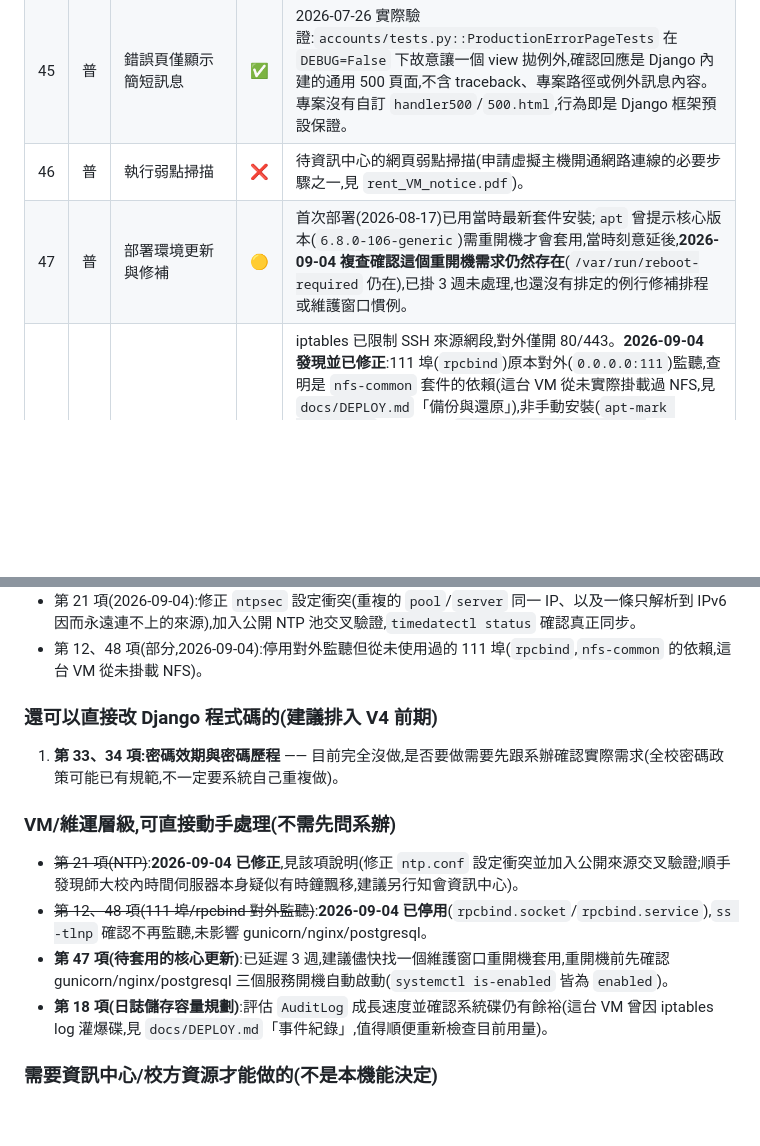
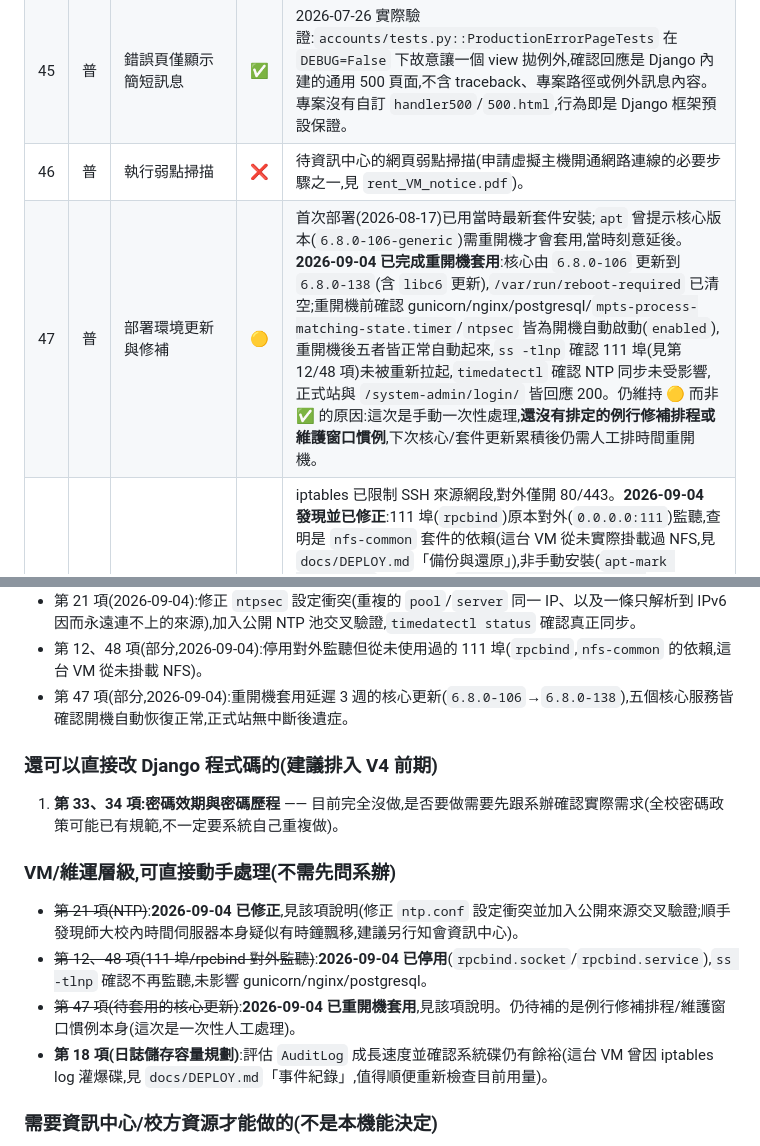
Before and after one commit to Karma-1827/CSL, a Markdown page: docs/SECURITY_CHECKLIST.md, 2 parts joined by grey strips. GitHub-like rendering; blank space fills up the shorter version.

Commit message:
記錄第 47 項核心更新已套用（重開機，6.8.0-106 → 6.8.0-138）
重開機前確認五個核心服務（gunicorn/nginx/postgresql/process_matching_state
timer/ntpsec）皆為開機自動啟動；重開機後逐一驗證五者正常恢復、111 埠
未被重新拉起、NTP 同步未受影響、正式站與 /system-admin/ 皆回應 200。
仍維持 🟡 而非 ✅：這次是一次性人工處理，尚未建立例行修補排程或
維護窗口慣例。

Co-Authored-By: Claude Sonnet 5 <noreply@anthropic.com>
Claude-Session: https://claude.ai/code/session_01ApUKCqfeNhM9otCFAsLQ7h

```diff
--- a/docs/SECURITY_CHECKLIST.md
+++ b/docs/SECURITY_CHECKLIST.md
@@ -101,7 +101,7 @@
 | 44 | 普 | 避免軟體常見漏洞(OWASP/XSS/注入) | ✅ | Django ORM 防 SQL 注入、模板引擎預設自動跳脫防 XSS、CSRF middleware 全站啟用。 |
 | 45 | 普 | 錯誤頁僅顯示簡短訊息 | ✅ | 2026-07-26 實際驗證:`accounts/tests.py::ProductionErrorPageTests` 在 `DEBUG=False` 下故意讓一個 view 拋例外,確認回應是 Django 內建的通用 500 頁面,不含 traceback、專案路徑或例外訊息內容。專案沒有自訂 `handler500`/`500.html`,行為即是 Django 框架預設保證。 |
 | 46 | 普 | 執行弱點掃描 | ❌ | 待資訊中心的網頁弱點掃描(申請虛擬主機開通網路連線的必要步驟之一,見 `rent_VM_notice.pdf`)。 |
-| 47 | 普 | 部署環境更新與修補 | 🟡 | 首次部署(2026-08-17)已用當時最新套件安裝;`apt` 曾提示核心版本(`6.8.0-106-generic`)需重開機才會套用,當時刻意延後,**2026-09-04 複查確認這個重開機需求仍然存在**(`/var/run/reboot-required` 仍在),已掛 3 週未處理,也還沒有排定的例行修補排程或維護窗口慣例。 |
+| 47 | 普 | 部署環境更新與修補 | 🟡 | 首次部署(2026-08-17)已用當時最新套件安裝;`apt` 曾提示核心版本(`6.8.0-106-generic`)需重開機才會套用,當時刻意延後。**2026-09-04 已完成重開機套用**:核心由 `6.8.0-106` 更新到 `6.8.0-138`(含 `libc6` 更新),`/var/run/reboot-required` 已清空;重開機前確認 gunicorn/nginx/postgresql/`mpts-process-matching-state.timer`/`ntpsec` 皆為開機自動啟動(`enabled`),重開機後五者皆正常自動起來,`ss -tlnp` 確認 111 埠(見第 12/48 項)未被重新拉起,`timedatectl` 確認 NTP 同步未受影響,正式站與 `/system-admin/login/` 皆回應 200。仍維持 🟡 而非 ✅ 的原因:這次是手動一次性處理,**還沒有排定的例行修補排程或維護窗口慣例**,下次核心/套件更新累積後仍需人工排時間重開機。 |
 | 48 | 普 | 識別並關閉不必要服務及埠口 | 🟡 | iptables 已限制 SSH 來源網段,對外僅開 80/443。**2026-09-04 發現並已修正**:111 埠(`rpcbind`)原本對外(`0.0.0.0:111`)監聽,查明是 `nfs-common` 套件的依賴(這台 VM 從未實際掛載過 NFS,見 `docs/DEPLOY.md`「備份與還原」),非手動安裝(`apt-mark showmanual` 未列出),已 `systemctl disable --now rpcbind.socket rpcbind.service` 停用,`ss -tlnp` 確認 111 埠不再監聽、確認未影響 gunicorn/nginx/postgresql 正常運作;套件本身未移除,之後真的要用 NFS 再重新啟用即可。**實際風險層級說明**:iptables INPUT 預設政策是 DROP 且原本就沒有放行 111 埠的規則,所以這個服務對外部來源其實原本就已被防火牆擋下,不是真的對整個網際網路開放;這次處理是縱深防禦(defense-in-depth)層級的收斂,不是補一個原本正在被利用的漏洞。仍未做正式的服務/埠口盤點文件。 |
 | 49 | 普 | 不使用預設密碼 | 🟡 | 本機開發用 PostgreSQL 帳密是 `qiangqiang`/無密碼(僅限本機);`POSTGRES_PASSWORD` 環境變數已支援自訂,正式環境部署時務必換成高強度密碼。 |
 | 50 | 普 | 執行系統源碼備份 | ✅ | Git + GitHub private remote(`https://github.com/Karma-1827/CSL.git`)。 |
@@ -176,6 +176,7 @@
 - 第 57 項:`.github/workflows/ci.yml` 新增每週一 `schedule` 排程,不再只靠 push/PR 觸發依賴掃描(2026-08-08)。
 - 第 21 項(2026-09-04):修正 `ntpsec` 設定衝突(重複的 `pool`/`server` 同一 IP、以及一條只解析到 IPv6 因而永遠連不上的來源),加入公開 NTP 池交叉驗證,`timedatectl status` 確認真正同步。
 - 第 12、48 項(部分,2026-09-04):停用對外監聽但從未使用過的 111 埠(`rpcbind`,`nfs-common` 的依賴,這台 VM 從未掛載 NFS)。
+- 第 47 項(部分,2026-09-04):重開機套用延遲 3 週的核心更新(`6.8.0-106`→`6.8.0-138`),五個核心服務皆確認開機自動恢復正常,正式站無中斷後遺症。
 
 ### 還可以直接改 Django 程式碼的(建議排入 V4 前期)
 
@@ -185,7 +186,7 @@
 
 - ~~第 21 項(NTP)~~:**2026-09-04 已修正**,見該項說明(修正 `ntp.conf` 設定衝突並加入公開來源交叉驗證;順手發現師大校內時間伺服器本身疑似有時鐘飄移,建議另行知會資訊中心)。
 - ~~第 12、48 項(111 埠/rpcbind 對外監聽)~~:**2026-09-04 已停用**(`rpcbind.socket`/`rpcbind.service`),`ss -tlnp` 確認不再監聽,未影響 gunicorn/nginx/postgresql。
-- **第 47 項(待套用的核心更新)**:已延遲 3 週,建議儘快找一個維護窗口重開機套用,重開機前先確認 gunicorn/nginx/postgresql 三個服務開機自動啟動(`systemctl is-enabled` 皆為 `enabled`)。
+- ~~第 47 項(待套用的核心更新)~~:**2026-09-04 已重開機套用**,見該項說明。仍待補的是例行修補排程/維護窗口慣例本身(這次是一次性人工處理)。
 - **第 18 項(日誌儲存容量規劃)**:評估 `AuditLog` 成長速度並確認系統碟仍有餘裕(這台 VM 曾因 iptables log 灌爆碟,見 `docs/DEPLOY.md`「事件紀錄」,值得順便重新檢查目前用量)。
 
 ### 需要資訊中心/校方資源才能做的(不是本機能決定)
```
